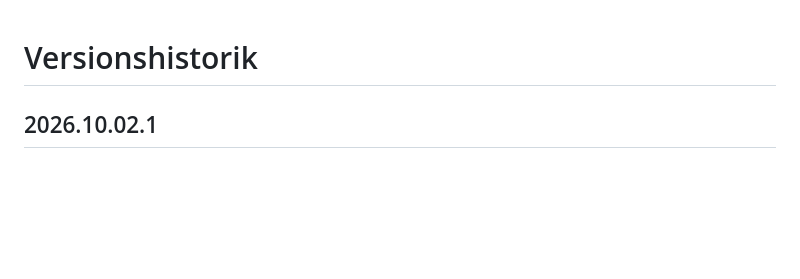
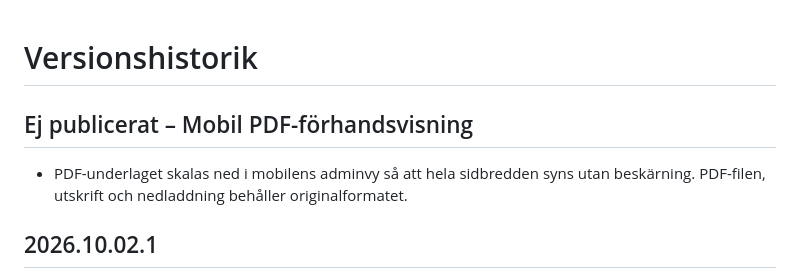
Before and after one commit to DarioSwede/idv-kvitto, a Markdown page: CHANGELOG.md, the part around the change. GitHub-like rendering; blank space fills up the shorter version.

Commit message:
Fit PDF preview to mobile width

```diff
--- a/CHANGELOG.md
+++ b/CHANGELOG.md
@@ -1,4 +1,7 @@
 # Versionshistorik
+
+## Ej publicerat – Mobil PDF-förhandsvisning
+- PDF-underlaget skalas ned i mobilens adminvy så att hela sidbredden syns utan beskärning. PDF-filen, utskrift och nedladdning behåller originalformatet.
 
 ## 2026.10.02.1
 - Fordonsval styr milersättningen och följer med till kontrollsteg, administration, e-post och PDF. Servern validerar beloppet utifrån fordonet.
```
